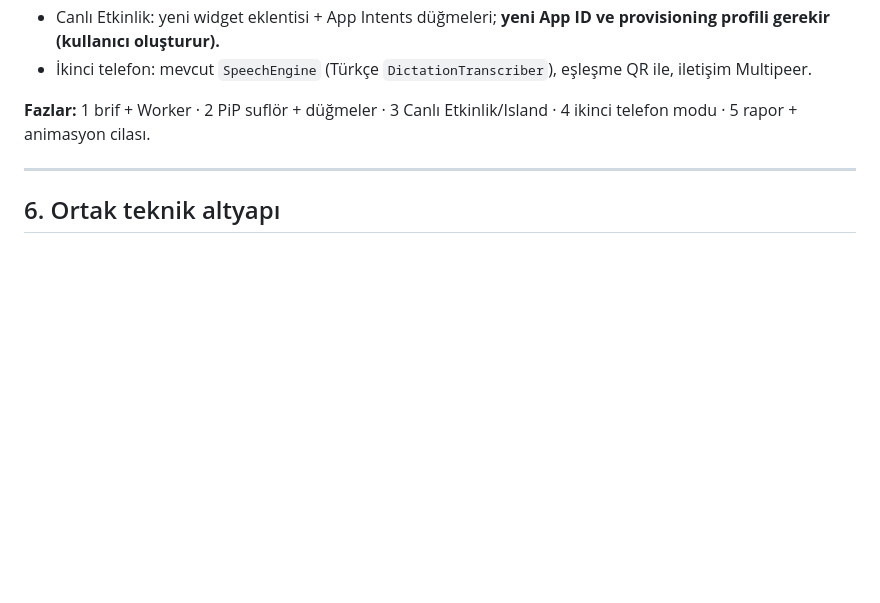
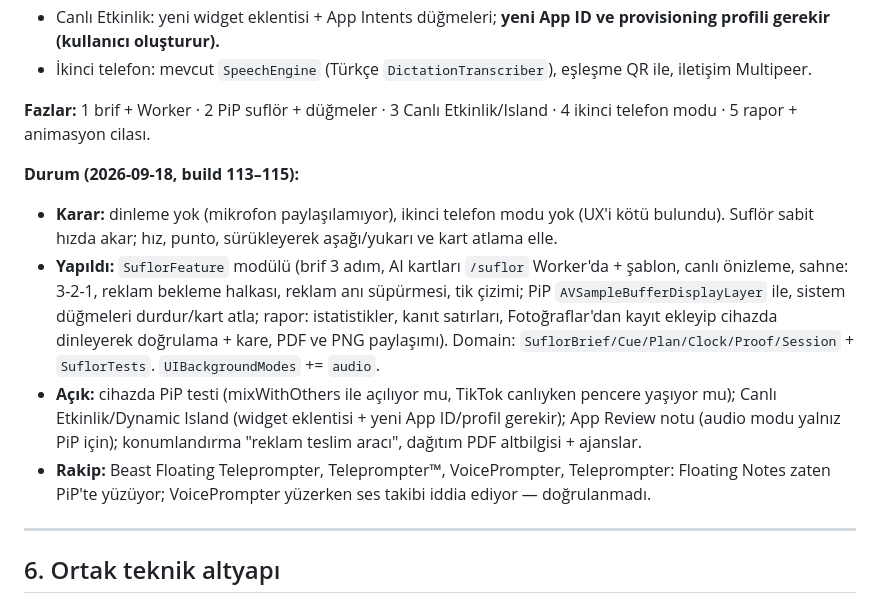
Before and after one commit to mericorhay/CueTake, a Markdown page: docs/CUETAKE_DARTBOARD.md, the part around the change. GitHub-like rendering; blank space fills up the shorter version.

Commit message:
docs: H16 status after the first suflör builds [skip ci]
Co-Authored-By: Claude Opus 5 <noreply@anthropic.com>

```diff
--- a/docs/CUETAKE_DARTBOARD.md
+++ b/docs/CUETAKE_DARTBOARD.md
@@ -726,6 +726,12 @@ Ekip (P2)                              CloudKit shared zones veya kendi backend'
 
 **Fazlar:** 1 brif + Worker · 2 PiP suflör + düğmeler · 3 Canlı Etkinlik/Island · 4 ikinci telefon modu · 5 rapor + animasyon cilası.
 
+**Durum (2026-09-18, build 113–115):**
+- **Karar:** dinleme yok (mikrofon paylaşılamıyor), ikinci telefon modu yok (UX'i kötü bulundu). Suflör sabit hızda akar; hız, punto, sürükleyerek aşağı/yukarı ve kart atlama elle.
+- **Yapıldı:** `SuflorFeature` modülü (brif 3 adım, AI kartları `/suflor` Worker'da + şablon, canlı önizleme, sahne: 3-2-1, reklam bekleme halkası, reklam anı süpürmesi, tik çizimi; PiP `AVSampleBufferDisplayLayer` ile, sistem düğmeleri durdur/kart atla; rapor: istatistikler, kanıt satırları, Fotoğraflar'dan kayıt ekleyip cihazda dinleyerek doğrulama + kare, PDF ve PNG paylaşımı). Domain: `SuflorBrief/Cue/Plan/Clock/Proof/Session` + `SuflorTests`. `UIBackgroundModes` += `audio`.
+- **Açık:** cihazda PiP testi (mixWithOthers ile açılıyor mu, TikTok canlıyken pencere yaşıyor mu); Canlı Etkinlik/Dynamic Island (widget eklentisi + yeni App ID/profil gerekir); App Review notu (audio modu yalnız PiP için); konumlandırma "reklam teslim aracı", dağıtım PDF altbilgisi + ajanslar.
+- **Rakip:** Beast Floating Teleprompter, Teleprompter™, VoicePrompter, Teleprompter: Floating Notes zaten PiP'te yüzüyor; VoicePrompter yüzerken ses takibi iddia ediyor — doğrulanmadı.
+
 ---
 
 ## 6. Ortak teknik altyapı
```
